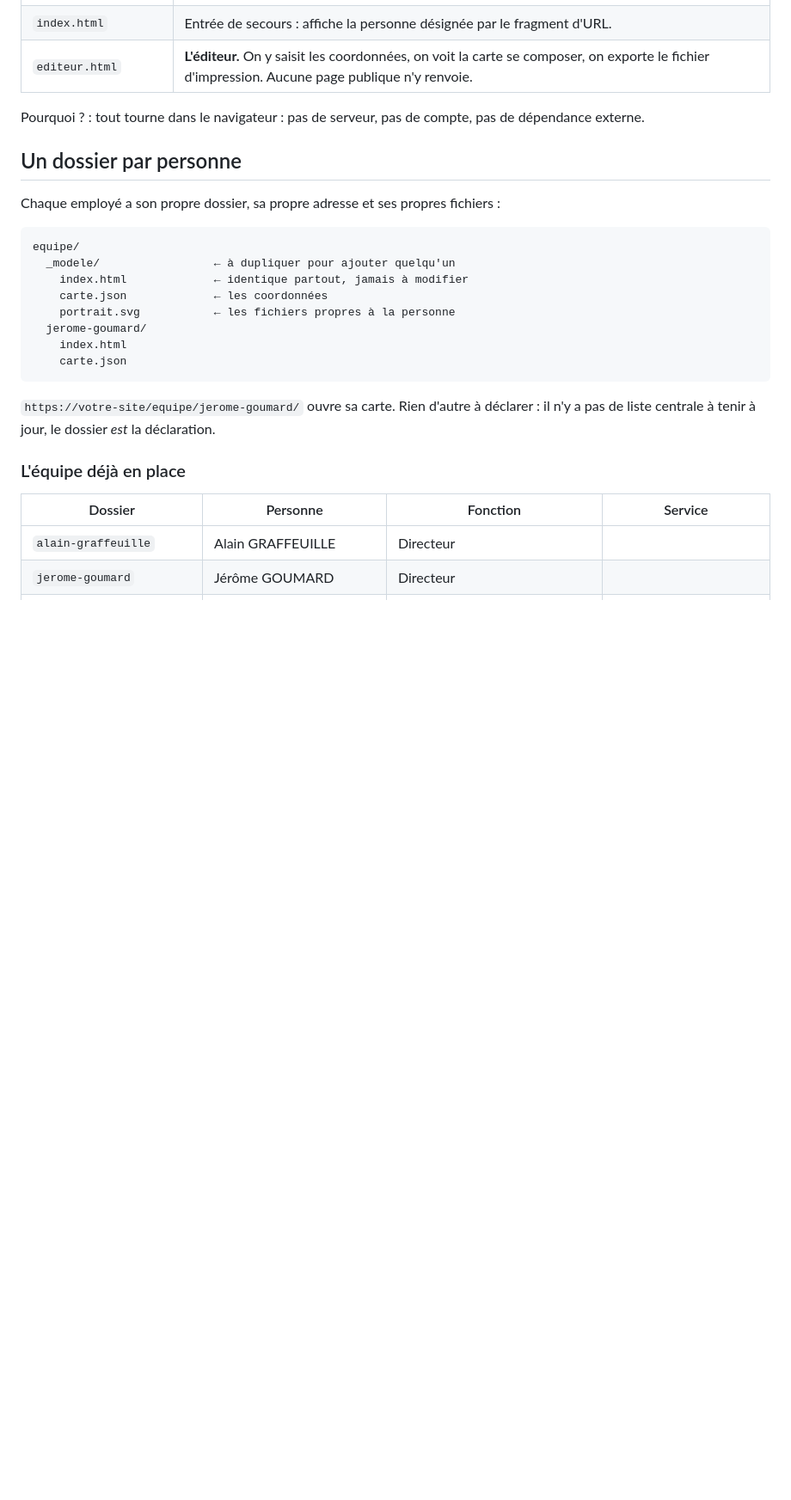
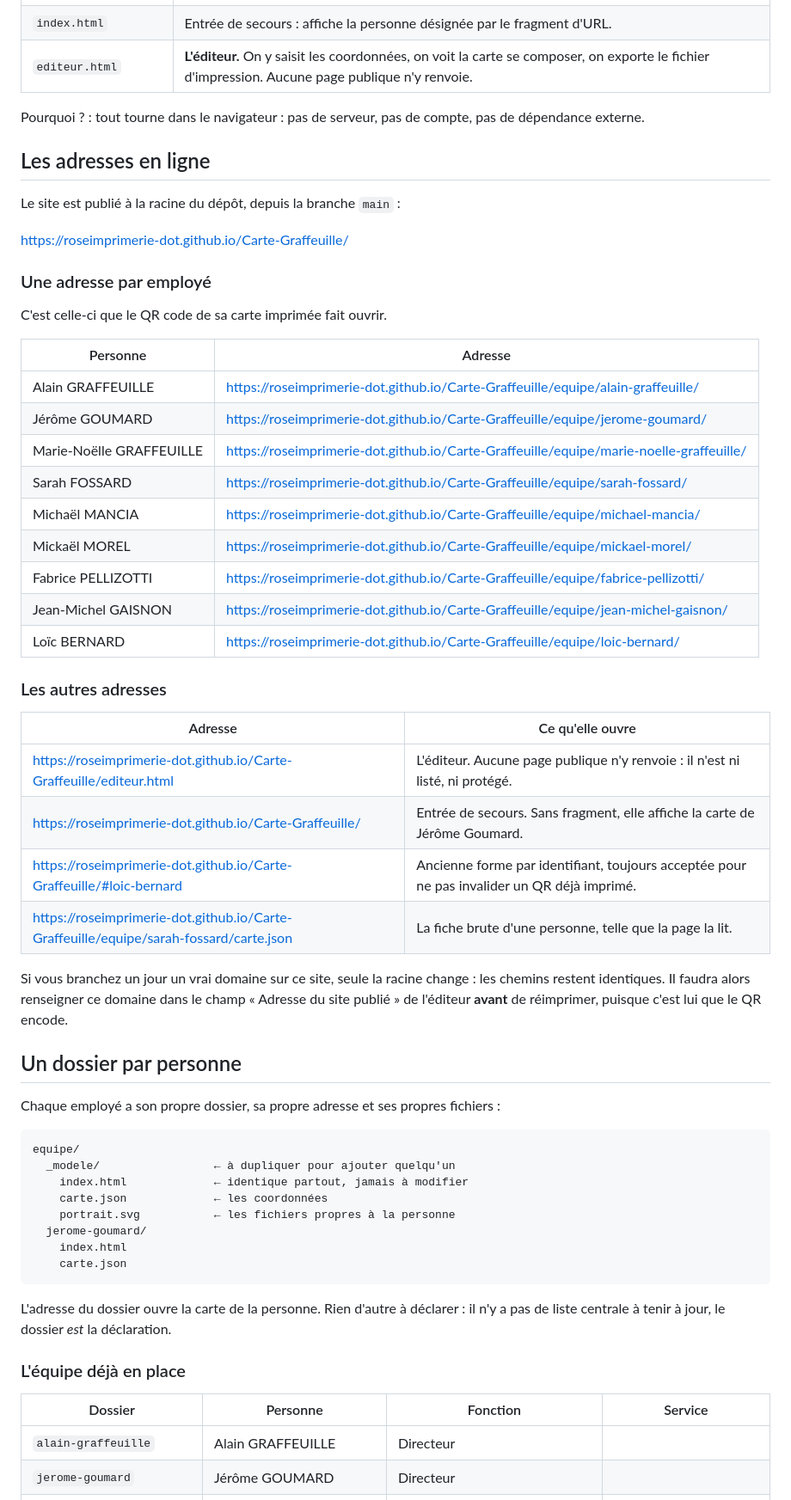
Before and after one commit to roseimprimerie-dot/Carte-Graffeuille, a Markdown page: README.md, the part around one of its changes. Shown at 86% size. Rendered like a GitHub page; blank space fills up the shorter version.

Commit message:
Lister les adresses en ligne dans le README
Le dépôt décrivait la mécanique des dossiers sans jamais donner les adresses
réelles : il fallait les reconstituer. Elles sont désormais écrites en clair,
une par employé, plus celles de l'éditeur, de l'entrée de secours, de
l'ancienne forme par identifiant et d'une fiche brute.

La section « Ajouter un employé » se retrouvait sous celle des fontes ; elle
rejoint « Un dossier par personne », où elle a un sens.

Co-Authored-By: Claude Opus 5 <noreply@anthropic.com>
Claude-Session: https://claude.ai/code/session_016kHQBDwgfHk6TPNrGwjxne

````diff
--- a/README.md
+++ b/README.md
@@ -10,6 +10,42 @@ Deux pages, un seul dépôt :
 
 Pourquoi ? : tout tourne dans le navigateur : pas de serveur, pas de compte, pas de
 dépendance externe.
+
+## Les adresses en ligne
+
+Le site est publié à la racine du dépôt, depuis la branche `main` :
+
+<https://roseimprimerie-dot.github.io/Carte-Graffeuille/>
+
+### Une adresse par employé
+
+C'est celle-ci que le QR code de sa carte imprimée fait ouvrir.
+
+| Personne | Adresse |
+| --- | --- |
+| Alain GRAFFEUILLE | <https://roseimprimerie-dot.github.io/Carte-Graffeuille/equipe/alain-graffeuille/> |
+| Jérôme GOUMARD | <https://roseimprimerie-dot.github.io/Carte-Graffeuille/equipe/jerome-goumard/> |
+| Marie-Noëlle GRAFFEUILLE | <https://roseimprimerie-dot.github.io/Carte-Graffeuille/equipe/marie-noelle-graffeuille/> |
+| Sarah FOSSARD | <https://roseimprimerie-dot.github.io/Carte-Graffeuille/equipe/sarah-fossard/> |
+| Michaël MANCIA | <https://roseimprimerie-dot.github.io/Carte-Graffeuille/equipe/michael-mancia/> |
+| Mickaël MOREL | <https://roseimprimerie-dot.github.io/Carte-Graffeuille/equipe/mickael-morel/> |
+| Fabrice PELLIZOTTI | <https://roseimprimerie-dot.github.io/Carte-Graffeuille/equipe/fabrice-pellizotti/> |
+| Jean-Michel GAISNON | <https://roseimprimerie-dot.github.io/Carte-Graffeuille/equipe/jean-michel-gaisnon/> |
+| Loïc BERNARD | <https://roseimprimerie-dot.github.io/Carte-Graffeuille/equipe/loic-bernard/> |
+
+### Les autres adresses
+
+| Adresse | Ce qu'elle ouvre |
+| --- | --- |
+| <https://roseimprimerie-dot.github.io/Carte-Graffeuille/editeur.html> | L'éditeur. Aucune page publique n'y renvoie : il n'est ni listé, ni protégé. |
+| <https://roseimprimerie-dot.github.io/Carte-Graffeuille/> | Entrée de secours. Sans fragment, elle affiche la carte de Jérôme Goumard. |
+| <https://roseimprimerie-dot.github.io/Carte-Graffeuille/#loic-bernard> | Ancienne forme par identifiant, toujours acceptée pour ne pas invalider un QR déjà imprimé. |
+| <https://roseimprimerie-dot.github.io/Carte-Graffeuille/equipe/sarah-fossard/carte.json> | La fiche brute d'une personne, telle que la page la lit. |
+
+Si vous branchez un jour un vrai domaine sur ce site, seule la racine change :
+les chemins restent identiques. Il faudra alors renseigner ce domaine dans le
+champ « Adresse du site publié » de l'éditeur **avant** de réimprimer, puisque
+c'est lui que le QR encode.
 
 ## Un dossier par personne
 
@@ -26,7 +62,7 @@ equipe/
     carte.json
 ```
 
-`https://votre-site/equipe/jerome-goumard/` ouvre sa carte. Rien d'autre à
+L'adresse du dossier ouvre la carte de la personne. Rien d'autre à
 déclarer : il n'y a pas de liste centrale à tenir à jour, le dossier *est* la
 déclaration.
 
````
Also changed, not shown: other parts of README.md (+20 -18 lines).
